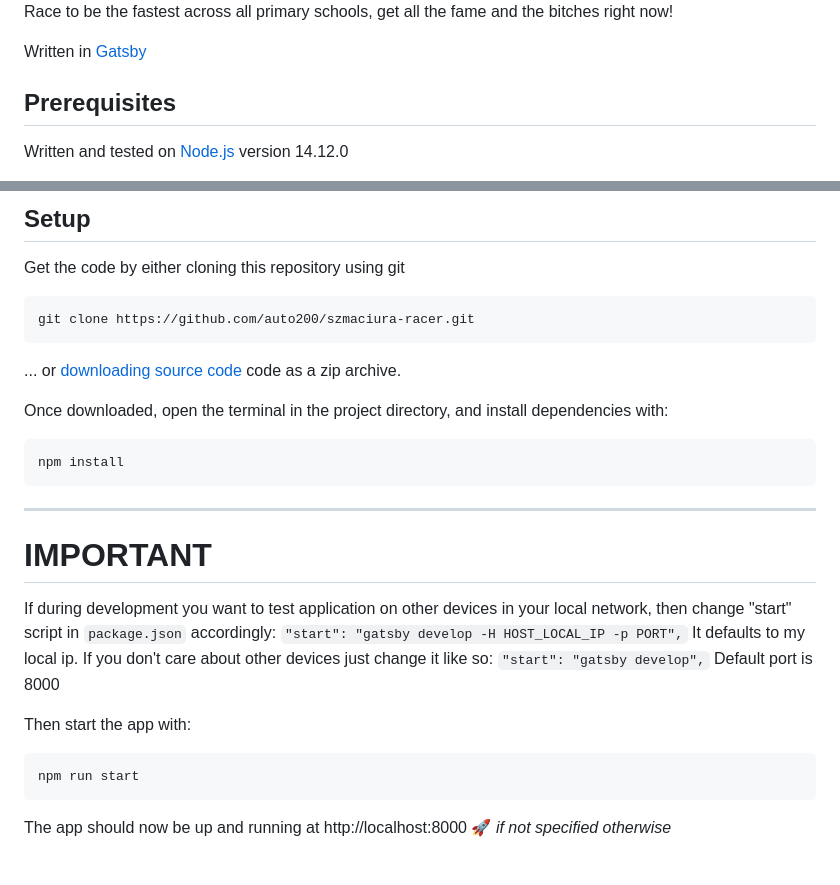
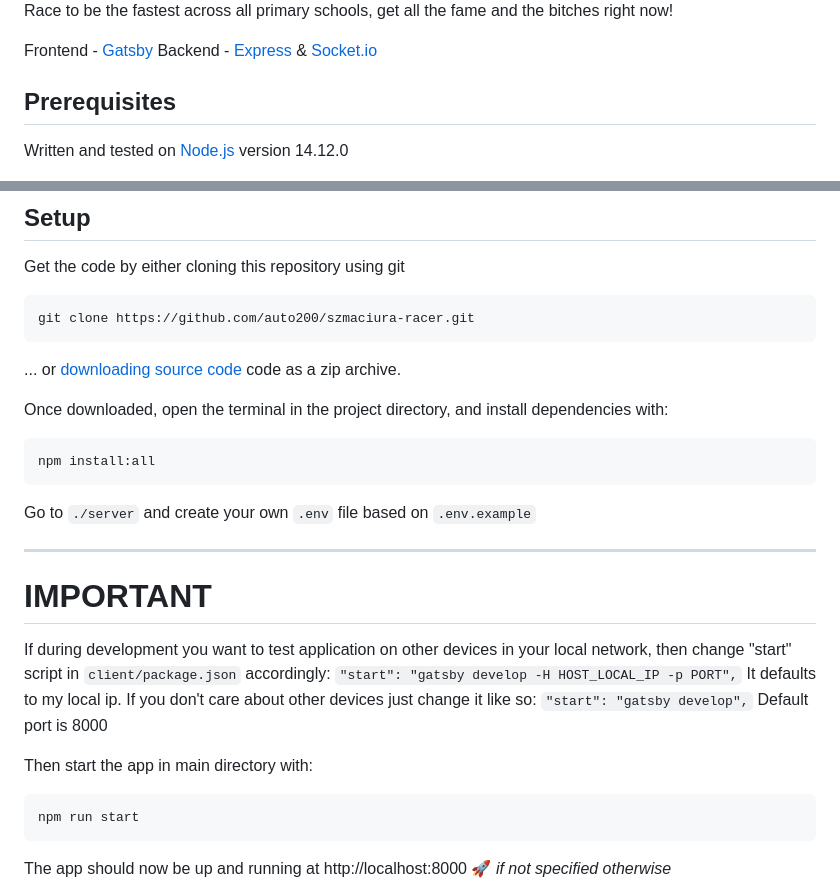
Before and after one commit to auto200/szmaciura-racer, a Markdown page: README.md, 2 parts joined by grey strips. Rendered like a GitHub page; blank space fills up the shorter version.

````diff
--- a/client/README.md
+++ b/README.md
@@ -6,7 +6,8 @@ Website 👉 https://szmaciura.pl/
 
 Race to be the fastest across all primary schools, get all the fame and the bitches right now!
 
-Written in [Gatsby](https://github.com/gatsbyjs/gatsby/)
+Frontend - [Gatsby](https://github.com/gatsbyjs/gatsby/)
+Backend - [Express](https://github.com/expressjs/express/) & [Socket.io](https://github.com/socketio/socket.io/)
 
 ## Prerequisites
 
@@ -25,21 +26,23 @@ git clone https://github.com/auto200/szmaciura-racer.git
 Once downloaded, open the terminal in the project directory, and install dependencies with:
 
 ```
-npm install
+npm install:all
 ```
+
+Go to `./server` and create your own `.env` file based on `.env.example`
 
 ---
 
 # IMPORTANT
 
-If during development you want to test application on other devices in your local network, then change "start" script in `package.json` accordingly:
+If during development you want to test application on other devices in your local network, then change "start" script in `client/package.json` accordingly:
 `"start": "gatsby develop -H HOST_LOCAL_IP -p PORT",`
 It defaults to my local ip.
 If you don't care about other devices just change it like so:
 `"start": "gatsby develop",`
 Default port is 8000
 
-Then start the app with:
+Then start the app in main directory with:
 
 ```
 npm run start
````
Also changed, not shown: preview.gif (renamed from client/preview.gif).
